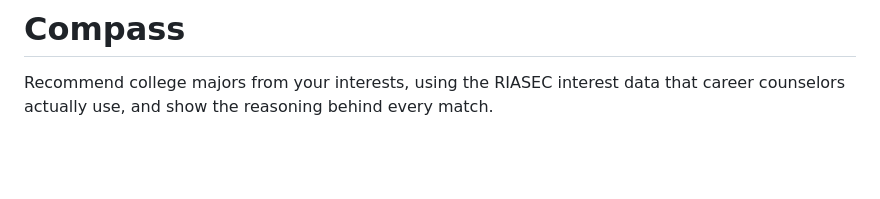
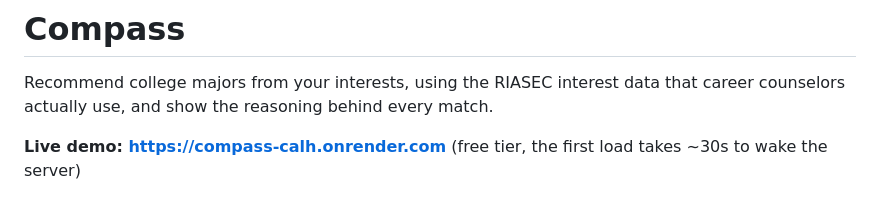
Before and after one commit to Samprit67/compass, a Markdown page: README.md, the part around the change. Drawn GitHub-style; blank space fills up the shorter version.

Commit message:
README: link the live demo

```diff
--- a/README.md
+++ b/README.md
@@ -2,6 +2,8 @@
 
 Recommend college majors from your interests, using the RIASEC interest data
 that career counselors actually use, and show the reasoning behind every match.
+
+**Live demo: <https://compass-calh.onrender.com>** (free tier, the first load takes ~30s to wake the server)
 
 <p align="center">
   <img src="docs/screenshots/results.png" alt="Compass results page: an interest hexagon and a ranked list of majors" width="860">
```
